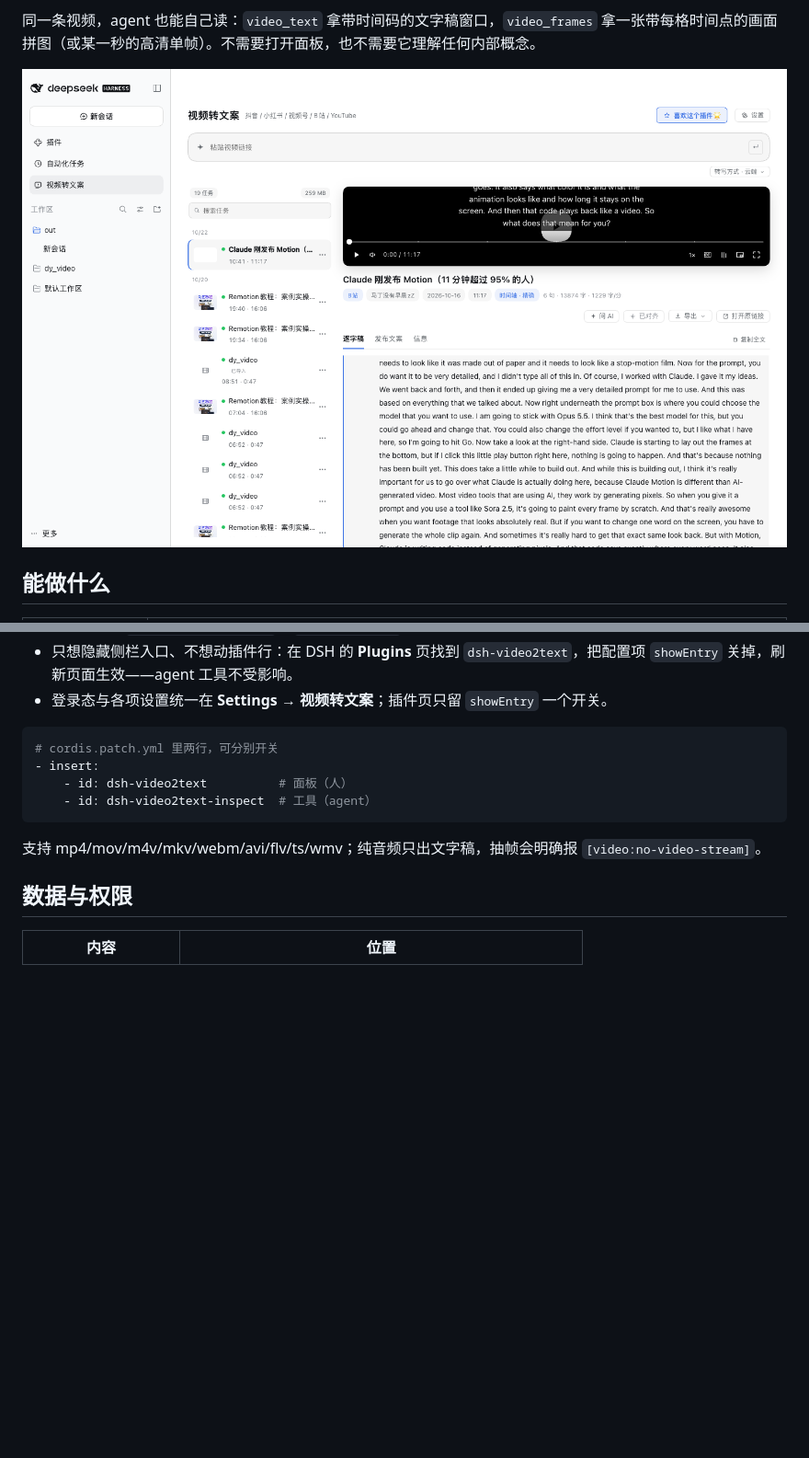
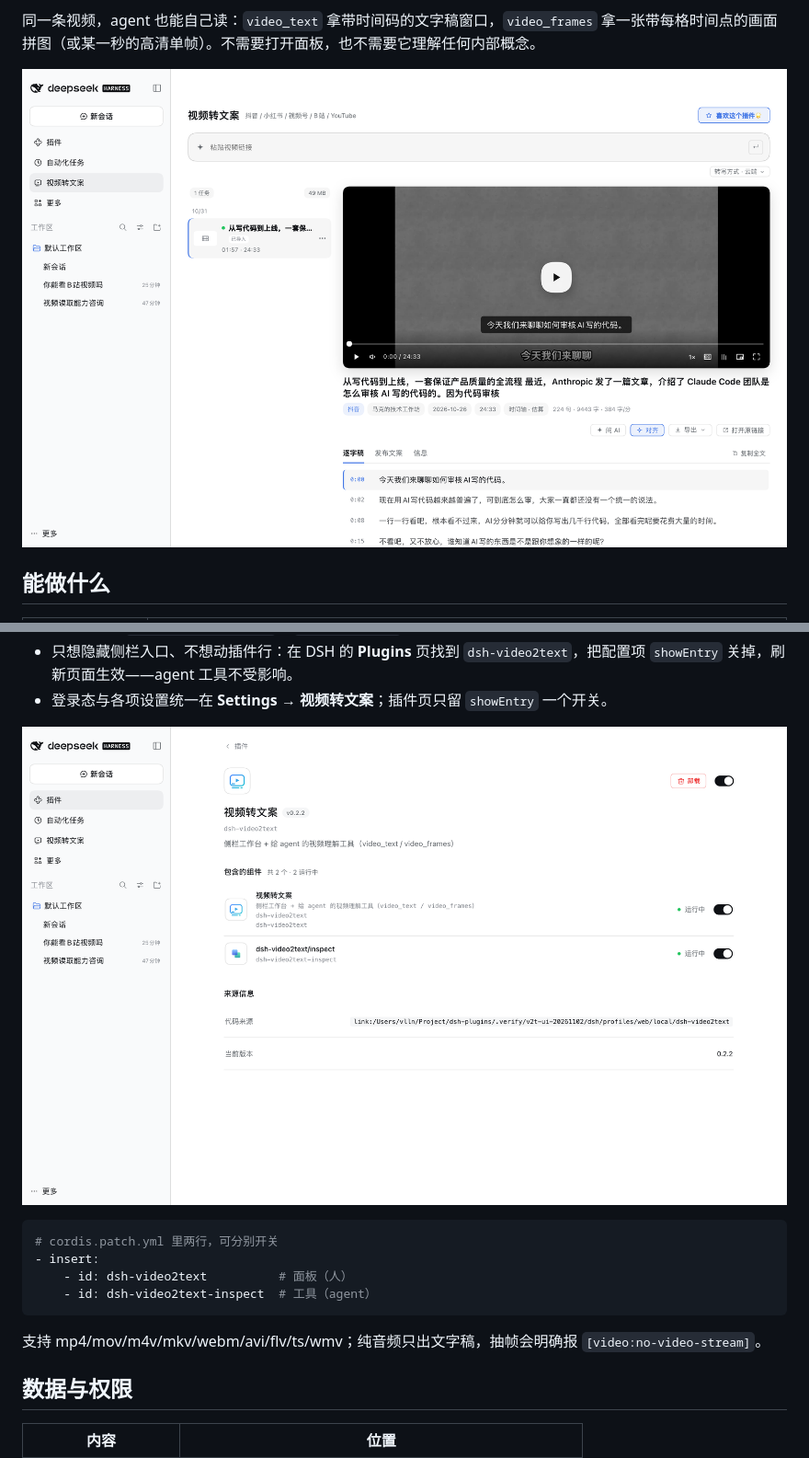
Before and after one commit to vlln/dsh-video2text, a Markdown page: README.md, 2 parts joined by grey strips. Shown at 92% size. Rendered like a GitHub page; pictures changed too: docs/preview-plugins.png (added), docs/preview.png; blank space fills up the shorter version.

````diff
--- a/README.md
+++ b/README.md
@@ -184,6 +184,8 @@ cp -R skills/video2text/scripts ~/.claude/skills/video2text/
 - 只想隐藏侧栏入口、不想动插件行：在 DSH 的 **Plugins** 页找到 `dsh-video2text`，把配置项 `showEntry` 关掉，刷新页面生效——agent 工具不受影响。
 - 登录态与各项设置统一在 **Settings → 视频转文案**；插件页只留 `showEntry` 一个开关。
 
+![插件页](docs/preview-plugins.png)
+
 ```yaml
 # cordis.patch.yml 里两行，可分别开关
 - insert:
````
Also changed, not shown: CHANGELOG.md (+1 -0 lines), README.en.md (+2 -0 lines), 2 other files.
